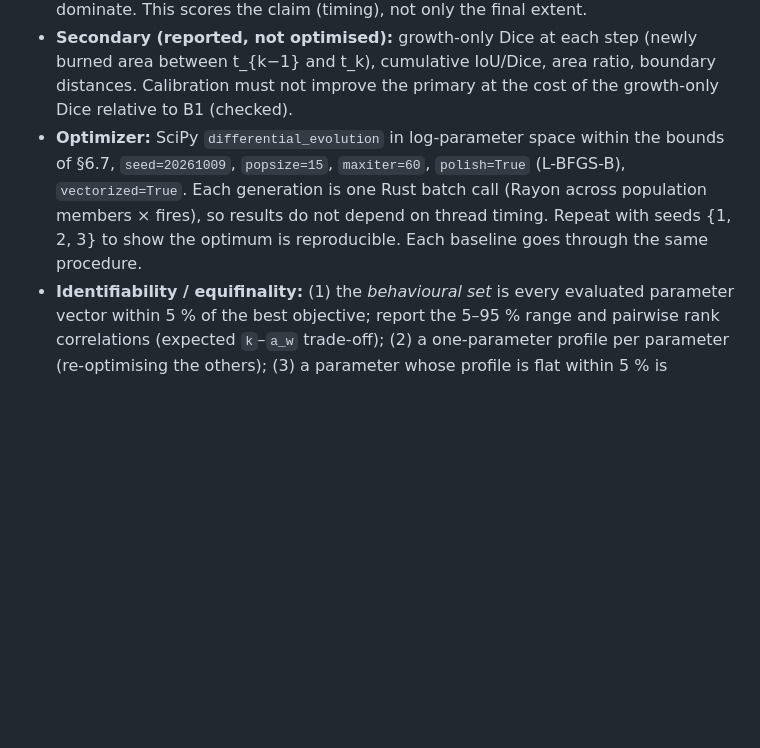
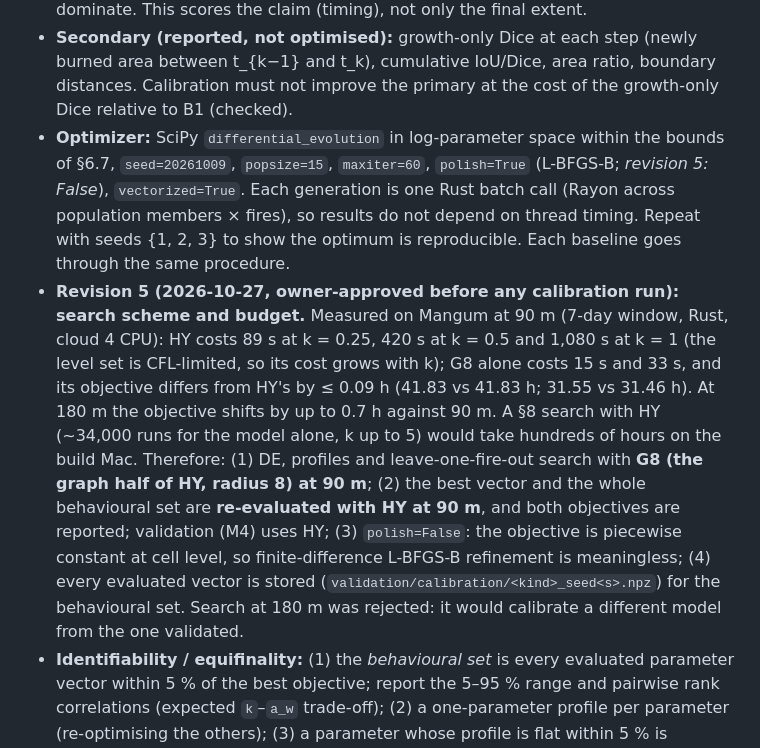
Before and after one commit to PaajaE/GIS-Portfolio-Lab, a Markdown page: projects/firepath/PLAN.md, the part around the change. Rendered like a GitHub page; blank space fills up the shorter version.

Commit message:
docs(firepath): PLAN §8 revision 5 (owner-approved): calibration search with G8 at 90 m, HY re-evaluation of the behavioural set, no polish
Recorded before any calibration run, with the cost measurements that motivate it.

Co-Authored-By: Claude Opus 5.5 <noreply@anthropic.com>
Claude-Session: https://claude.ai/code/session_01KW3Fw4szegHrE836epMxJP

```diff
--- a/projects/firepath/PLAN.md
+++ b/projects/firepath/PLAN.md
@@ -303,10 +303,24 @@ model", "Propagation", "Edge geometry and barriers", "Initial perimeter"). In sh
   t_{k−1} and t_k), cumulative IoU/Dice, area ratio, boundary distances. Calibration must not improve the
   primary at the cost of the growth-only Dice relative to B1 (checked).
 - **Optimizer:** SciPy `differential_evolution` in log-parameter space within the bounds of §6.7,
-  `seed=20261009`, `popsize=15`, `maxiter=60`, `polish=True` (L-BFGS-B), `vectorized=True`. Each generation is
+  `seed=20261009`, `popsize=15`, `maxiter=60`, `polish=True` (L-BFGS-B; *revision 5: False*), `vectorized=True`. Each generation is
   one Rust batch call (Rayon across population members × fires), so results do not depend on thread
   timing. Repeat with seeds {1, 2, 3} to show the optimum is reproducible. Each baseline goes through the
   same procedure.
+- **Revision 5 (2026-10-27, owner-approved before any calibration run): search scheme and budget.**
+  Measured on Mangum at 90 m (7-day window, Rust, cloud 4 CPU): HY costs 89 s at k = 0.25, 420 s at
+  k = 0.5 and 1,080 s at k = 1 (the level set is CFL-limited, so its cost grows with k); G8 alone costs
+  15 s and 33 s, and its objective differs from HY's by ≤ 0.09 h (41.83 vs 41.83 h; 31.55 vs 31.46 h). At
+  180 m the objective shifts by up to 0.7 h against 90 m. A §8 search with HY (~34,000 runs for the
+  model alone, k up to 5) would take hundreds of hours on the build Mac. Therefore:
+  (1) DE, profiles and leave-one-fire-out search with **G8 (the graph half of HY, radius 8) at 90 m**;
+  (2) the best vector and the whole behavioural set are **re-evaluated with HY at 90 m**, and both
+  objectives are reported; validation (M4) uses HY;
+  (3) `polish=False`: the objective is piecewise constant at cell level, so finite-difference L-BFGS-B
+  refinement is meaningless;
+  (4) every evaluated vector is stored (`validation/calibration/<kind>_seed<s>.npz`) for the
+  behavioural set. Search at 180 m was rejected: it would calibrate a different model from the one
+  validated.
 - **Identifiability / equifinality:** (1) the *behavioural set* is every evaluated parameter vector within
   5 % of the best objective; report the 5–95 % range and pairwise rank correlations (expected
   `k`–`a_w` trade-off); (2) a one-parameter profile per parameter (re-optimising the others); (3) a
```
Also changed, not shown: projects/firepath/METHOD.md (+3 -0 lines).
